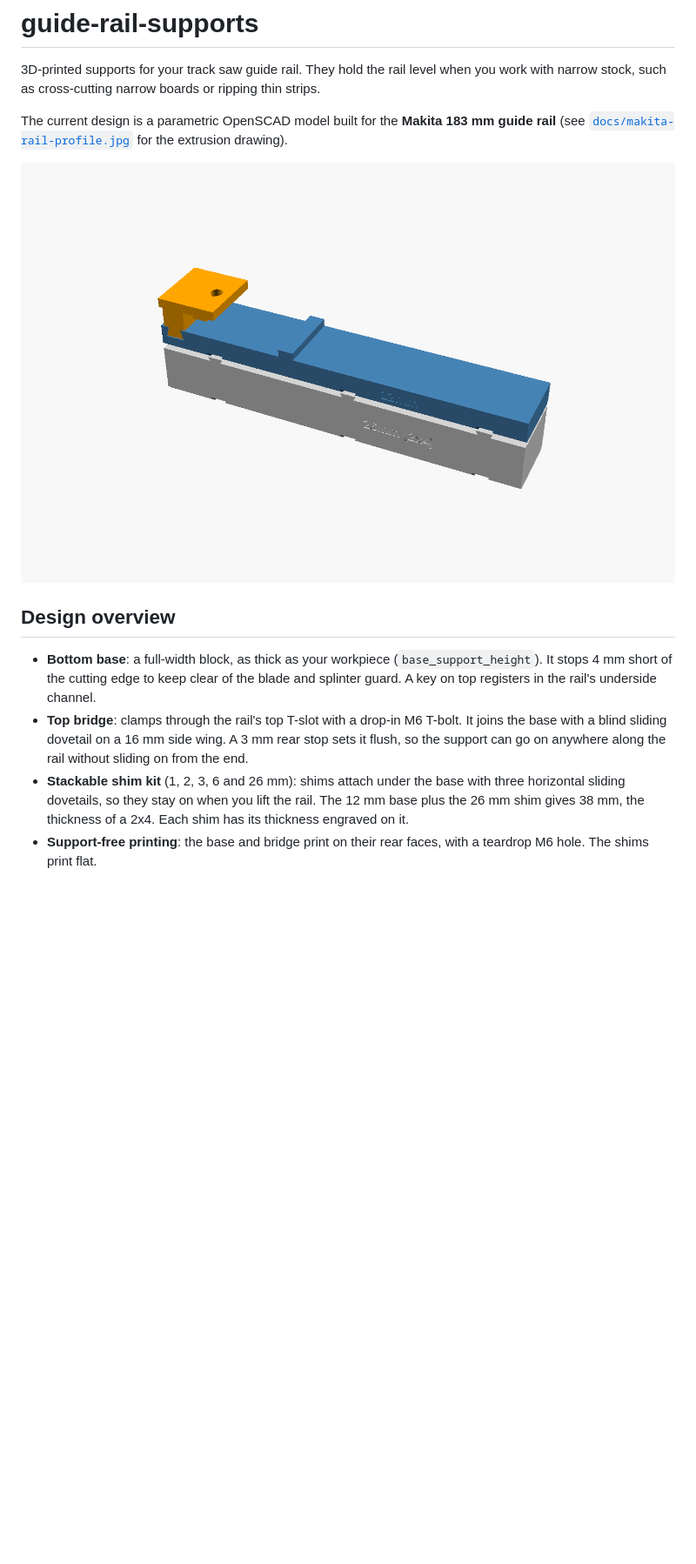
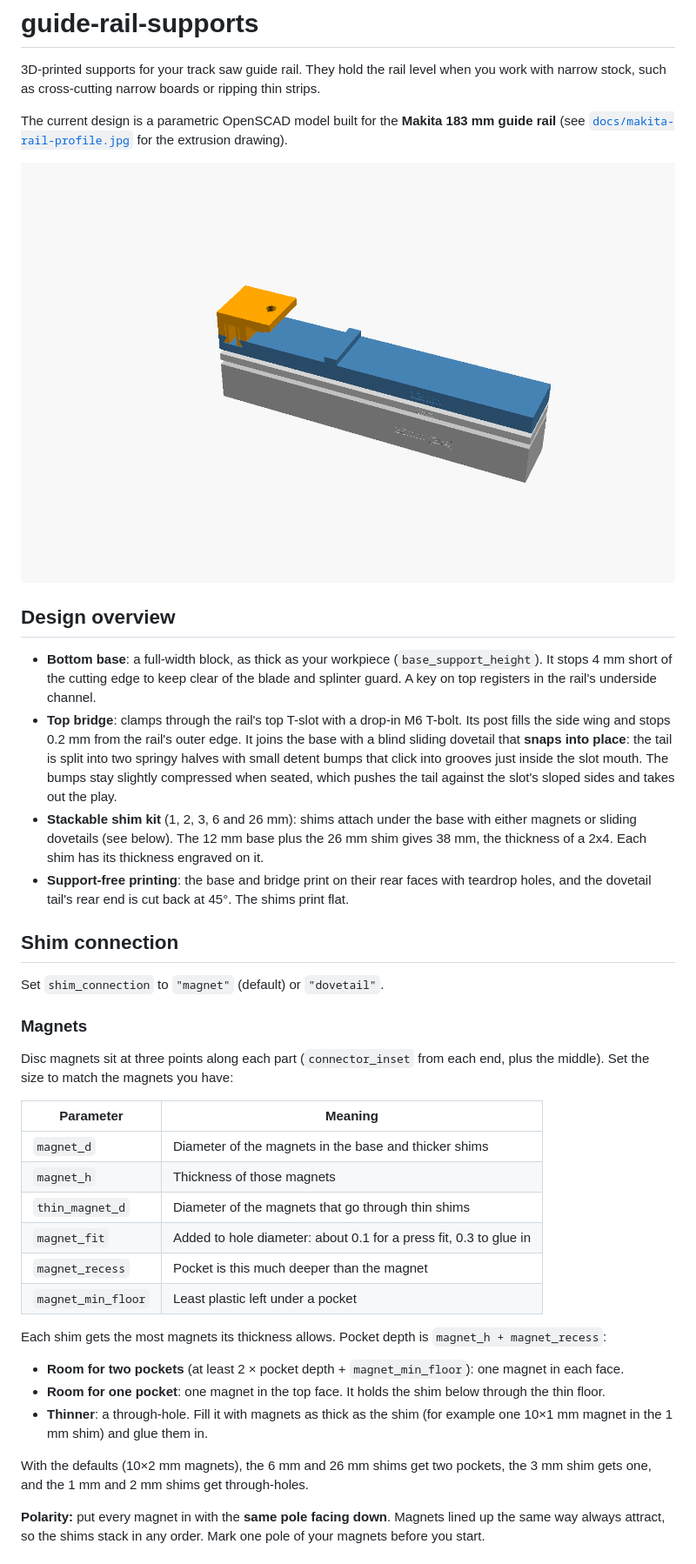
Before and after one commit to dstengle/guide-rail-supports, a Markdown page: README.md, the part around one of its changes. Shown at 87% size. GitHub-like rendering; pictures changed too: docs/assembly_preview.png; blank space fills up the shorter version.

```diff
--- a/README.md
+++ b/README.md
@@ -13,11 +13,50 @@ The current design is a parametric OpenSCAD model built for the **Makita 183 mm
 - **Bottom base**: a full-width block, as thick as your workpiece (`base_support_height`).
   It stops 4 mm short of the cutting edge to keep clear of the blade and splinter guard.
   A key on top registers in the rail's underside channel.
-- **Top bridge**: clamps through the rail's top T-slot with a drop-in M6 T-bolt. It joins
-  the base with a blind sliding dovetail on a 16 mm side wing. A 3 mm rear stop sets it flush,
-  so the support can go on anywhere along the rail without sliding on from the end.
-- **Stackable shim kit** (1, 2, 3, 6 and 26 mm): shims attach under the base with three
-  horizontal sliding dovetails, so they stay on when you lift the rail. The 12 mm base plus
-  the 26 mm shim gives 38 mm, the thickness of a 2x4. Each shim has its thickness engraved on it.
-- **Support-free printing**: the base and bridge print on their rear faces, with a teardrop
-  M6 hole. The shims print flat.
+- **Top bridge**: clamps through the rail's top T-slot with a drop-in M6 T-bolt. Its post
+  fills the side wing and stops 0.2 mm from the rail's outer edge. It joins the base with a
+  blind sliding dovetail that **snaps into place**: the tail is split into two springy
+  halves with small detent bumps that click into grooves just inside the slot mouth.
+  The bumps stay slightly compressed when seated, which pushes the tail against the
+  slot's sloped sides and takes out the play.
+- **Stackable shim kit** (1, 2, 3, 6 and 26 mm): shims attach under the base with either
+  magnets or sliding dovetails (see below). The 12 mm base plus the 26 mm shim gives
+  38 mm, the thickness of a 2x4. Each shim has its thickness engraved on it.
+- **Support-free printing**: the base and bridge print on their rear faces with teardrop
+  holes, and the dovetail tail's rear end is cut back at 45°. The shims print flat.
+
+## Shim connection
+
+Set `shim_connection` to `"magnet"` (default) or `"dovetail"`.
+
+### Magnets
+
+Disc magnets sit at three points along each part (`connector_inset` from each end, plus
+the middle). Set the size to match the magnets you have:
+
+| Parameter          | Meaning                                                           |
+|--------------------|-------------------------------------------------------------------|
+| `magnet_d`         | Diameter of the magnets in the base and thicker shims            |
+| `magnet_h`         | Thickness of those magnets                                        |
+| `thin_magnet_d`    | Diameter of the magnets that go through thin shims               |
+| `magnet_fit`       | Added to hole diameter: about 0.1 for a press fit, 0.3 to glue in |
+| `magnet_recess`    | Pocket is this much deeper than the magnet                        |
+| `magnet_min_floor` | Least plastic left under a pocket                                 |
+
+Each shim gets the most magnets its thickness allows. Pocket depth is
+`magnet_h + magnet_recess`:
+
+- **Room for two pockets** (at least 2 × pocket depth + `magnet_min_floor`): one magnet in
+  each face.
+- **Room for one pocket**: one magnet in the top face. It holds the shim below through the
+  thin floor.
+- **Thinner**: a through-hole. Fill it with magnets as thick as the shim (for example one
+  10×1 mm magnet in the 1 mm shim) and glue them in.
+
+With the defaults (10×2 mm magnets), the 6 mm and 26 mm shims get two pockets, the 3 mm
+shim gets one, and the 1 mm and 2 mm shims get through-holes.
+
+**Polarity:** put every magnet in with the **same pole facing down**. Magnets lined up
+the same way always attract, so the shims stack in any order. Mark one pole of your
+magnets before you start.
+
```
Also changed, not shown: other parts of README.md (+33 -11 lines), docs/print_plate.png, 1 other file.
